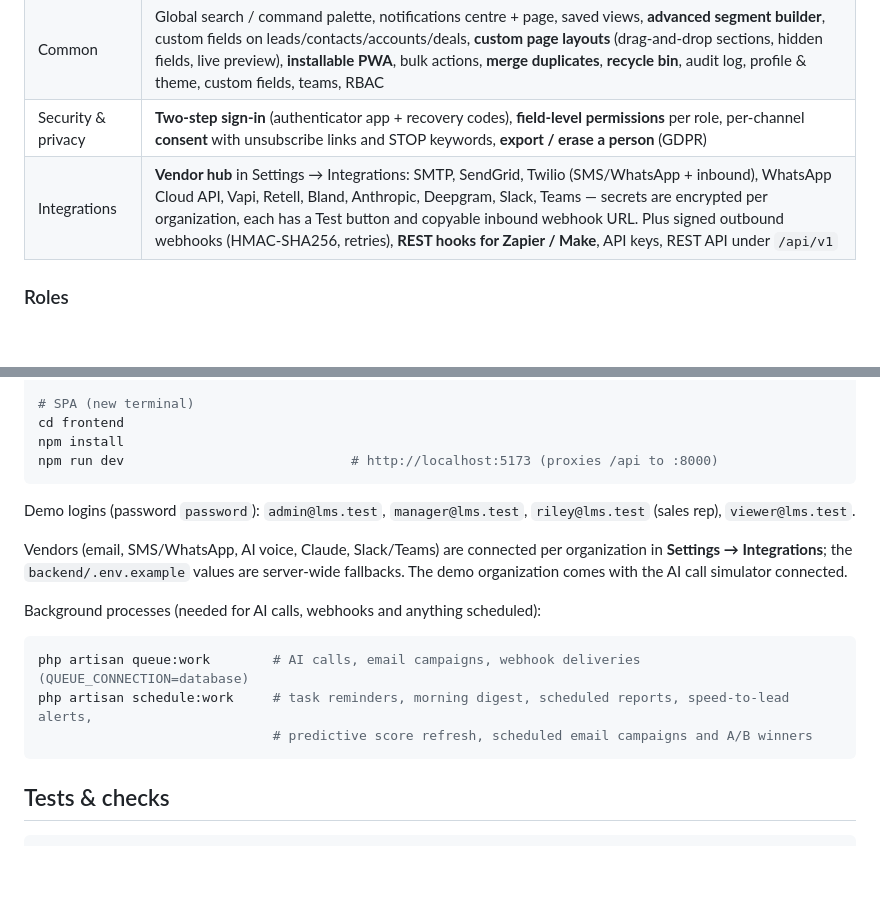
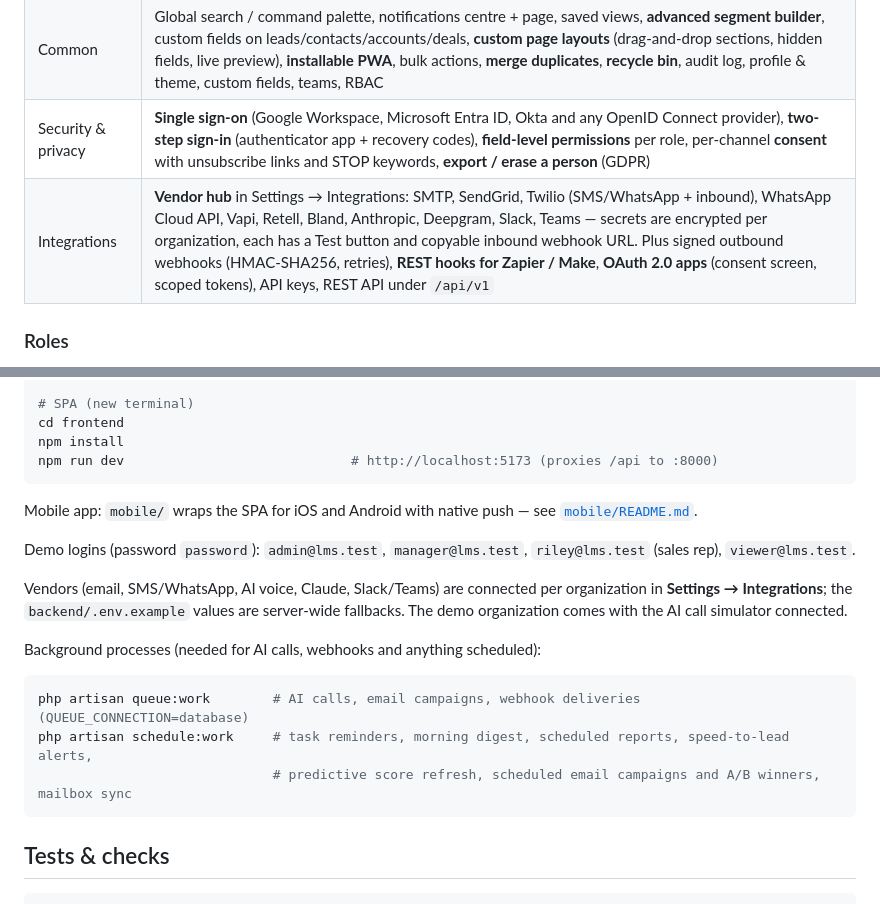
Before and after one commit to AJARYAAJ/LMS, a Markdown page: README.md, 2 parts joined by grey strips. Rendered like a GitHub page; blank space fills up the shorter version.

````diff
--- a/README.md
+++ b/README.md
@@ -30,8 +30,8 @@ See [`docs/PLAN_OF_ACTION.md`](docs/PLAN_OF_ACTION.md) for the feature-parity ma
 | Report studio | Build any report (record type × measure × grouping × split × filters × chart), save it, share it, **pin it to the dashboard**, email it now or **weekly / monthly** |
 | Goals | Monthly or quarterly targets for each person or the whole team (revenue, deals, leads, conversions, activities, calls, meetings, tasks) with pace tracking on the dashboard |
 | Common | Global search / command palette, notifications centre + page, saved views, **advanced segment builder**, custom fields on leads/contacts/accounts/deals, **custom page layouts** (drag-and-drop sections, hidden fields, live preview), **installable PWA**, bulk actions, **merge duplicates**, **recycle bin**, audit log, profile & theme, custom fields, teams, RBAC |
-| Security & privacy | **Two-step sign-in** (authenticator app + recovery codes), **field-level permissions** per role, per-channel **consent** with unsubscribe links and STOP keywords, **export / erase a person** (GDPR) |
-| Integrations | **Vendor hub** in Settings → Integrations: SMTP, SendGrid, Twilio (SMS/WhatsApp + inbound), WhatsApp Cloud API, Vapi, Retell, Bland, Anthropic, Deepgram, Slack, Teams — secrets are encrypted per organization, each has a Test button and copyable inbound webhook URL. Plus signed outbound webhooks (HMAC-SHA256, retries), **REST hooks for Zapier / Make**, API keys, REST API under `/api/v1` |
+| Security & privacy | **Single sign-on** (Google Workspace, Microsoft Entra ID, Okta and any OpenID Connect provider), **two-step sign-in** (authenticator app + recovery codes), **field-level permissions** per role, per-channel **consent** with unsubscribe links and STOP keywords, **export / erase a person** (GDPR) |
+| Integrations | **Vendor hub** in Settings → Integrations: SMTP, SendGrid, Twilio (SMS/WhatsApp + inbound), WhatsApp Cloud API, Vapi, Retell, Bland, Anthropic, Deepgram, Slack, Teams — secrets are encrypted per organization, each has a Test button and copyable inbound webhook URL. Plus signed outbound webhooks (HMAC-SHA256, retries), **REST hooks for Zapier / Make**, **OAuth 2.0 apps** (consent screen, scoped tokens), API keys, REST API under `/api/v1` |
 
 ### Roles
 `admin` (everything) · `manager` (team leads, reassign, delete, playbooks, audit) · `sales_rep` (own leads, claim from queue) · `viewer` (read-only). Every record is scoped to its organization.
@@ -56,6 +56,8 @@ npm install
 npm run dev                             # http://localhost:5173 (proxies /api to :8000)
 ```
 
+Mobile app: `mobile/` wraps the SPA for iOS and Android with native push — see [`mobile/README.md`](mobile/README.md).
+
 Demo logins (password `password`): `admin@lms.test`, `manager@lms.test`, `riley@lms.test` (sales rep), `viewer@lms.test`.
 
 Vendors (email, SMS/WhatsApp, AI voice, Claude, Slack/Teams) are connected per organization in **Settings → Integrations**; the `backend/.env.example` values are server-wide fallbacks. The demo organization comes with the AI call simulator connected.
@@ -65,7 +67,7 @@ Background processes (needed for AI calls, webhooks and anything scheduled):
 ```bash
 php artisan queue:work        # AI calls, email campaigns, webhook deliveries (QUEUE_CONNECTION=database)
 php artisan schedule:work     # task reminders, morning digest, scheduled reports, speed-to-lead alerts,
-                              # predictive score refresh, scheduled email campaigns and A/B winners
+                              # predictive score refresh, scheduled email campaigns and A/B winners, mailbox sync
 ```
 
 ## Tests & checks
````
Also changed, not shown: other parts of README.md (+9 -4 lines), docs/PLAN_OF_ACTION.md (+29 -8 lines).
